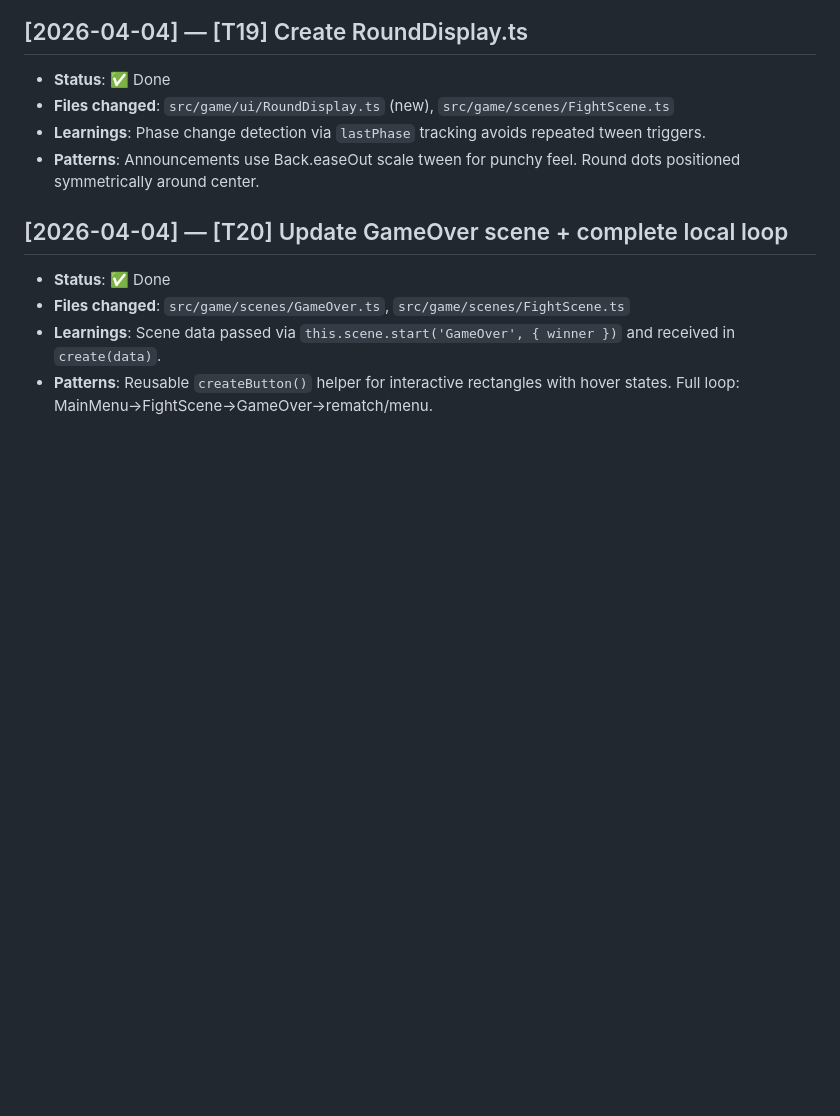
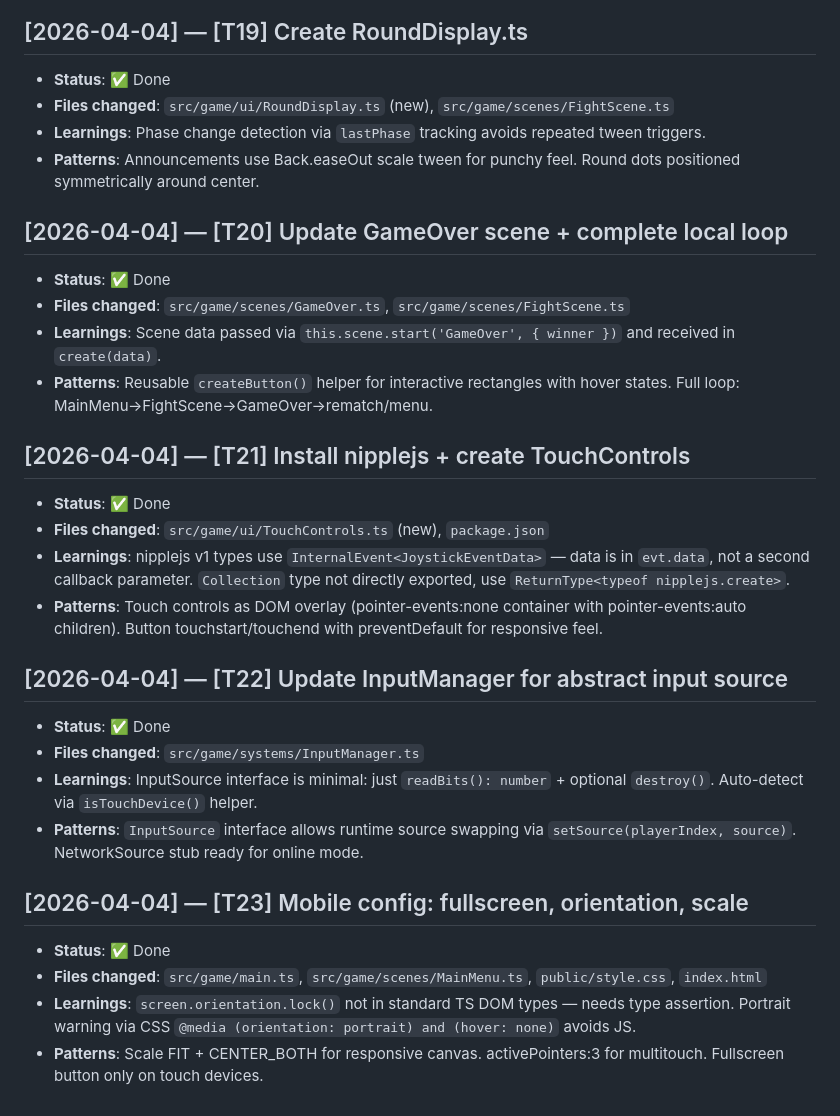
Before and after one commit to petrorossolov-rgb/koreshki-fight-club, a Markdown page: progress.md, the part around the change. Rendered like a GitHub page; blank space fills up the shorter version.

Commit message:
docs: update progress.md with T21, T22, T23 completion
Co-Authored-By: Claude Opus 4.6 (1M context) <noreply@anthropic.com>

```diff
--- a/progress.md
+++ b/progress.md
@@ -140,3 +140,21 @@
 - **Files changed**: `src/game/scenes/GameOver.ts`, `src/game/scenes/FightScene.ts`
 - **Learnings**: Scene data passed via `this.scene.start('GameOver', { winner })` and received in `create(data)`.
 - **Patterns**: Reusable `createButton()` helper for interactive rectangles with hover states. Full loop: MainMenu→FightScene→GameOver→rematch/menu.
+
+## [2026-04-04] — [T21] Install nipplejs + create TouchControls
+- **Status**: ✅ Done
+- **Files changed**: `src/game/ui/TouchControls.ts` (new), `package.json`
+- **Learnings**: nipplejs v1 types use `InternalEvent<JoystickEventData>` — data is in `evt.data`, not a second callback parameter. `Collection` type not directly exported, use `ReturnType<typeof nipplejs.create>`.
+- **Patterns**: Touch controls as DOM overlay (pointer-events:none container with pointer-events:auto children). Button touchstart/touchend with preventDefault for responsive feel.
+
+## [2026-04-04] — [T22] Update InputManager for abstract input source
+- **Status**: ✅ Done
+- **Files changed**: `src/game/systems/InputManager.ts`
+- **Learnings**: InputSource interface is minimal: just `readBits(): number` + optional `destroy()`. Auto-detect via `isTouchDevice()` helper.
+- **Patterns**: `InputSource` interface allows runtime source swapping via `setSource(playerIndex, source)`. NetworkSource stub ready for online mode.
+
+## [2026-04-04] — [T23] Mobile config: fullscreen, orientation, scale
+- **Status**: ✅ Done
+- **Files changed**: `src/game/main.ts`, `src/game/scenes/MainMenu.ts`, `public/style.css`, `index.html`
+- **Learnings**: `screen.orientation.lock()` not in standard TS DOM types — needs type assertion. Portrait warning via CSS `@media (orientation: portrait) and (hover: none)` avoids JS.
+- **Patterns**: Scale FIT + CENTER_BOTH for responsive canvas. activePointers:3 for multitouch. Fullscreen button only on touch devices.
```
